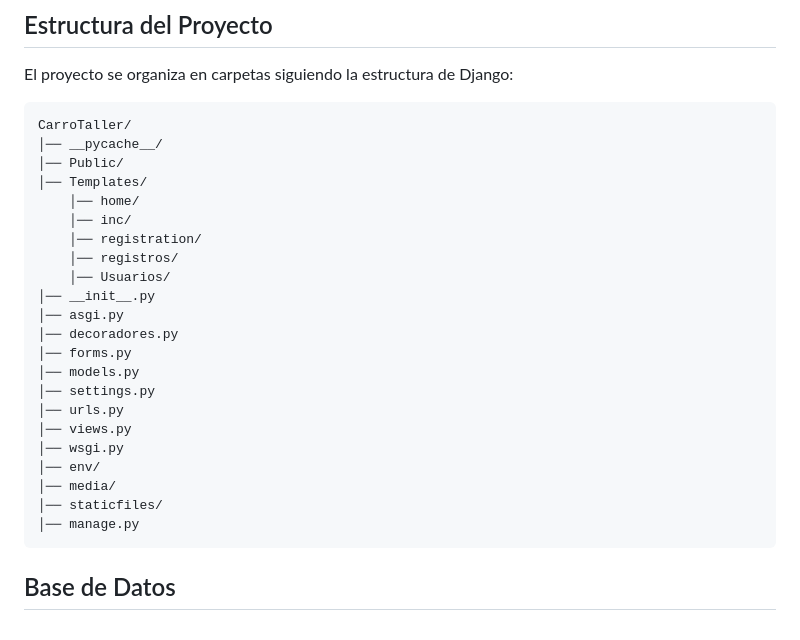
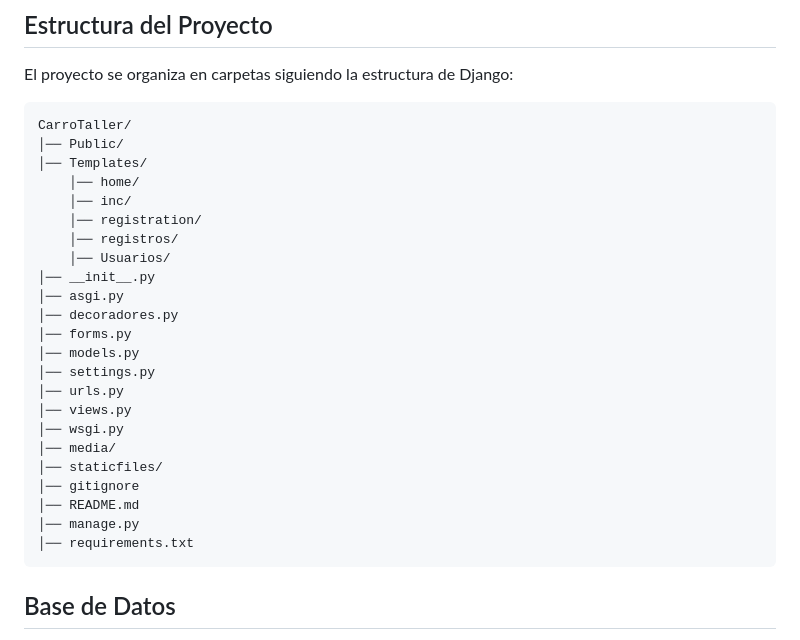
Before and after one commit to JhonatanUsugaSao6/ControlCarroTaller-Compras-Reman-, a Markdown page: README.md, the part around the change. Rendered like a GitHub page.

Commit message:
Actualizando archivo README

````diff
--- a/README.md
+++ b/README.md
@@ -25,7 +25,6 @@ El sistema está desarrollado con el framework **Django** siguiendo el patrón *
 El proyecto se organiza en carpetas siguiendo la estructura de Django:
 ```
 CarroTaller/
-│── __pycache__/
 │── Public/
 │── Templates/
     │── home/
@@ -42,10 +41,12 @@ CarroTaller/
 │── urls.py
 │── views.py
 │── wsgi.py
-│── env/
 │── media/
 │── staticfiles/
+│── gitignore
+│── README.md
 │── manage.py
+│── requirements.txt
 ```
 
 ## Base de Datos
````
